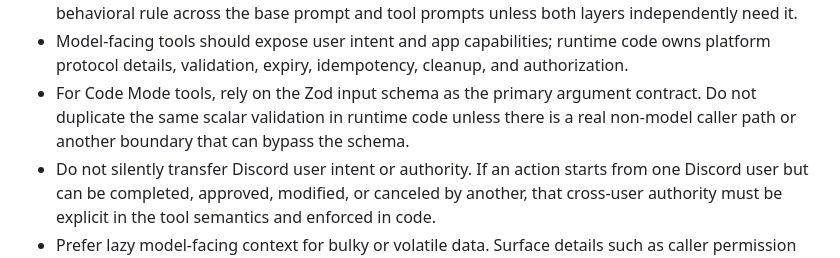
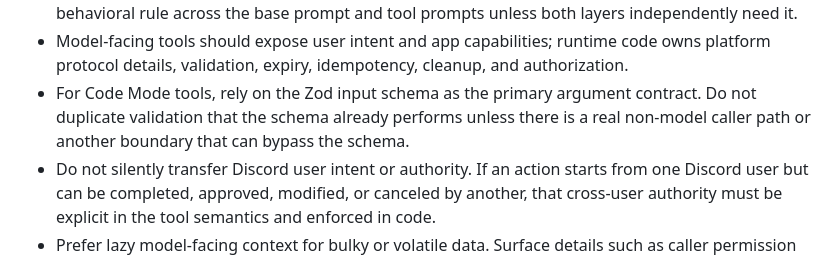
Before and after one commit to jswny/sturm, a Markdown page: AGENTS.md, the part around the change. GitHub-like rendering.

Commit message:
Clarify schema validation guidance

```diff
--- a/AGENTS.md
+++ b/AGENTS.md
@@ -68,7 +68,7 @@ If the application uses Durable Objects or Workflows, refer to the relevant best
 - Compose prompts so durable instructions and memory remain a stable prefix, with volatile per-turn data such as timestamps and caller/channel context appended after them.
 - Keep prompt instructions at the narrowest layer that needs them. Base assistant prompts should contain broad durable behavior that applies across the bot. Tool descriptions should contain tool-specific usage rules, argument-selection guidance, and preconditions. Code should enforce invariants that must hold even if the model chooses poor arguments. Do not duplicate the same behavioral rule across the base prompt and tool prompts unless both layers independently need it.
 - Model-facing tools should expose user intent and app capabilities; runtime code owns platform protocol details, validation, expiry, idempotency, cleanup, and authorization.
-- For Code Mode tools, rely on the Zod input schema as the primary argument contract. Do not duplicate the same scalar validation in runtime code unless there is a real non-model caller path or another boundary that can bypass the schema.
+- For Code Mode tools, rely on the Zod input schema as the primary argument contract. Do not duplicate validation that the schema already performs unless there is a real non-model caller path or another boundary that can bypass the schema.
 - Do not silently transfer Discord user intent or authority. If an action starts from one Discord user but can be completed, approved, modified, or canceled by another, that cross-user authority must be explicit in the tool semantics and enforced in code.
 - Prefer lazy model-facing context for bulky or volatile data. Surface details such as caller permission names in targeted tool results or denial messages when they become relevant, not in every normal turn.
 - Durable re-entry points such as scheduled tasks, component interactions, queued work, and recovery paths must persist enough task intent to continue correctly after prompt compaction, hibernation, eviction, or restart.
```
